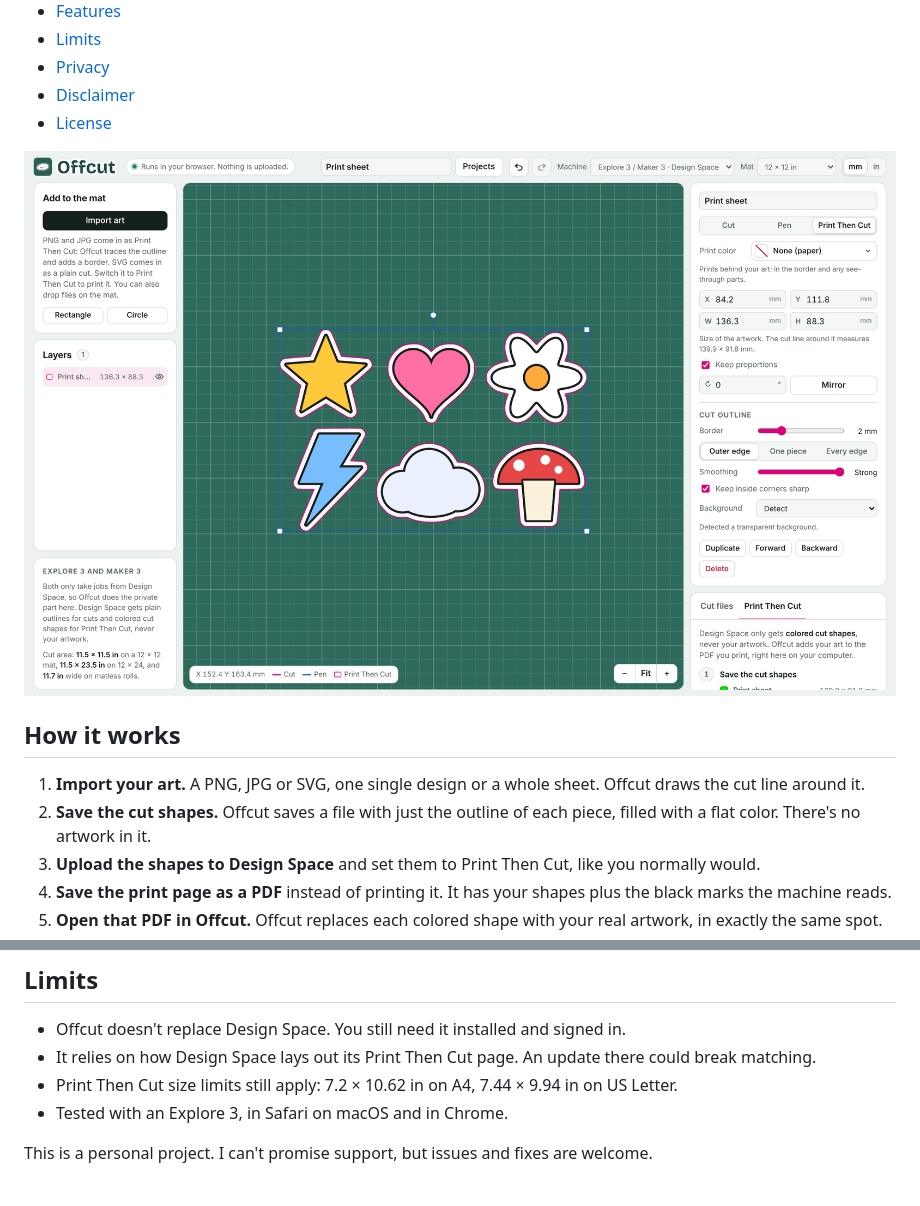
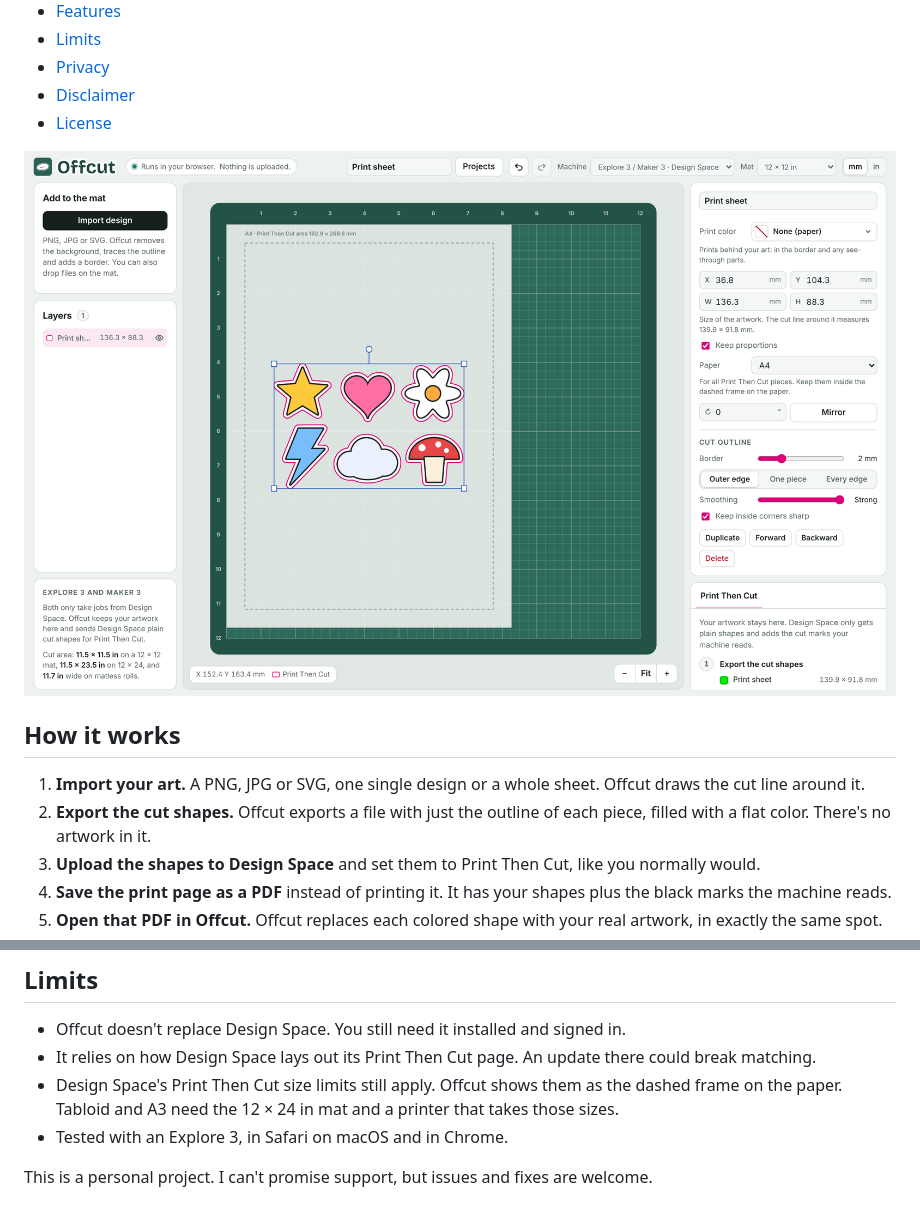
Before and after one commit to tausendblobs/offcut, a Markdown page: README.md, 2 parts joined by grey strips. Drawn GitHub-style; pictures changed too: docs/screenshot.png.

```diff
--- a/README.md
+++ b/README.md
@@ -29,7 +29,7 @@ Everything you upload to Design Space is stored on Cricut's servers, and since t
 ## How it works
 
 1. **Import your art.** A PNG, JPG or SVG, one single design or a whole sheet. Offcut draws the cut line around it.
-2. **Save the cut shapes.** Offcut saves a file with just the outline of each piece, filled with a flat color. There's no artwork in it.
+2. **Export the cut shapes.** Offcut exports a file with just the outline of each piece, filled with a flat color. There's no artwork in it.
 3. **Upload the shapes to Design Space** and set them to Print Then Cut, like you normally would.
 4. **Save the print page as a PDF** instead of printing it. It has your shapes plus the black marks the machine reads.
 5. **Open that PDF in Offcut.** Offcut replaces each colored shape with your real artwork, in exactly the same spot.
@@ -99,7 +100,7 @@ Projects save automatically in your browser, on your computer. The online versio
 
 - Offcut doesn't replace Design Space. You still need it installed and signed in.
 - It relies on how Design Space lays out its Print Then Cut page. An update there could break matching.
-- Print Then Cut size limits still apply: 7.2 × 10.62 in on A4, 7.44 × 9.94 in on US Letter.
+- Design Space's Print Then Cut size limits still apply. Offcut shows them as the dashed frame on the paper. Tabloid and A3 need the 12 × 24 in mat and a printer that takes those sizes.
 - Tested with an Explore 3, in Safari on macOS and in Chrome.
 
 This is a personal project. I can't promise support, but issues and fixes are welcome.
```
Also changed, not shown: other parts of README.md (+16 -15 lines), 1 other file.
